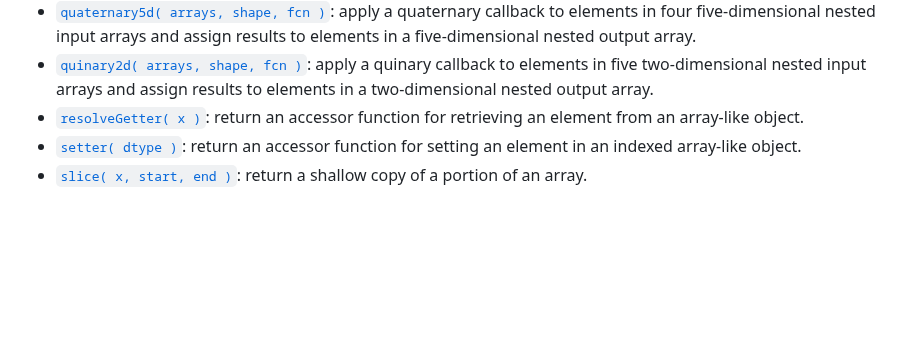
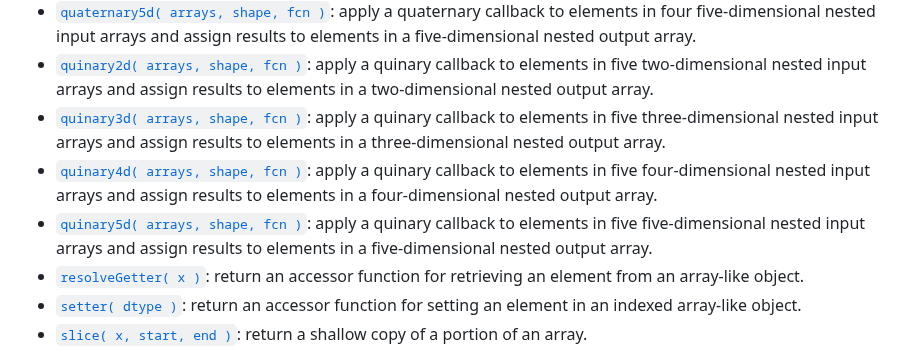
Before and after one commit to stdlib-js/array-base, a Markdown page: README.md, the part around one of its changes. GitHub-like rendering; blank space fills up the shorter version.

```diff
--- a/README.md
+++ b/README.md
@@ -163,6 +163,9 @@ The namespace exports the following:
 -   <span class="signature">[`quaternary4d( arrays, shape, fcn )`][@stdlib/array/base/quaternary4d]</span><span class="delimiter">: </span><span class="description">apply a quaternary callback to elements in four four-dimensional nested input arrays and assign results to elements in a four-dimensional nested output array.</span>
 -   <span class="signature">[`quaternary5d( arrays, shape, fcn )`][@stdlib/array/base/quaternary5d]</span><span class="delimiter">: </span><span class="description">apply a quaternary callback to elements in four five-dimensional nested input arrays and assign results to elements in a five-dimensional nested output array.</span>
 -   <span class="signature">[`quinary2d( arrays, shape, fcn )`][@stdlib/array/base/quinary2d]</span><span class="delimiter">: </span><span class="description">apply a quinary callback to elements in five two-dimensional nested input arrays and assign results to elements in a two-dimensional nested output array.</span>
+-   <span class="signature">[`quinary3d( arrays, shape, fcn )`][@stdlib/array/base/quinary3d]</span><span class="delimiter">: </span><span class="description">apply a quinary callback to elements in five three-dimensional nested input arrays and assign results to elements in a three-dimensional nested output array.</span>
+-   <span class="signature">[`quinary4d( arrays, shape, fcn )`][@stdlib/array/base/quinary4d]</span><span class="delimiter">: </span><span class="description">apply a quinary callback to elements in five four-dimensional nested input arrays and assign results to elements in a four-dimensional nested output array.</span>
+-   <span class="signature">[`quinary5d( arrays, shape, fcn )`][@stdlib/array/base/quinary5d]</span><span class="delimiter">: </span><span class="description">apply a quinary callback to elements in five five-dimensional nested input arrays and assign results to elements in a five-dimensional nested output array.</span>
 -   <span class="signature">[`resolveGetter( x )`][@stdlib/array/base/resolve-getter]</span><span class="delimiter">: </span><span class="description">return an accessor function for retrieving an element from an array-like object.</span>
 -   <span class="signature">[`setter( dtype )`][@stdlib/array/base/setter]</span><span class="delimiter">: </span><span class="description">return an accessor function for setting an element in an indexed array-like object.</span>
 -   <span class="signature">[`slice( x, start, end )`][@stdlib/array/base/slice]</span><span class="delimiter">: </span><span class="description">return a shallow copy of a portion of an array.</span>
```
Also changed, not shown: other parts of README.md (+6 -0 lines).
